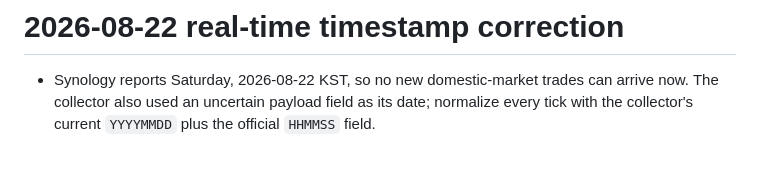
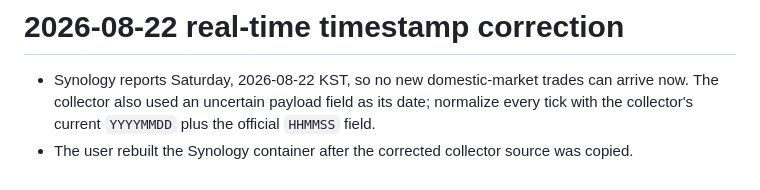
Before and after one commit to asher8554/stock_management, a Markdown page: context-notes.md, the part around the change. GitHub-like rendering.

```diff
--- a/context-notes.md
+++ b/context-notes.md
@@ -113,3 +113,4 @@
 
 # 2026-08-22 real-time timestamp correction
 - Synology reports Saturday, 2026-08-22 KST, so no new domestic-market trades can arrive now. The collector also used an uncertain payload field as its date; normalize every tick with the collector's current `YYYYMMDD` plus the official `HHMMSS` field.
+- The user rebuilt the Synology container after the corrected collector source was copied.
```
Also changed, not shown: checklist.md (+1 -1 lines).
